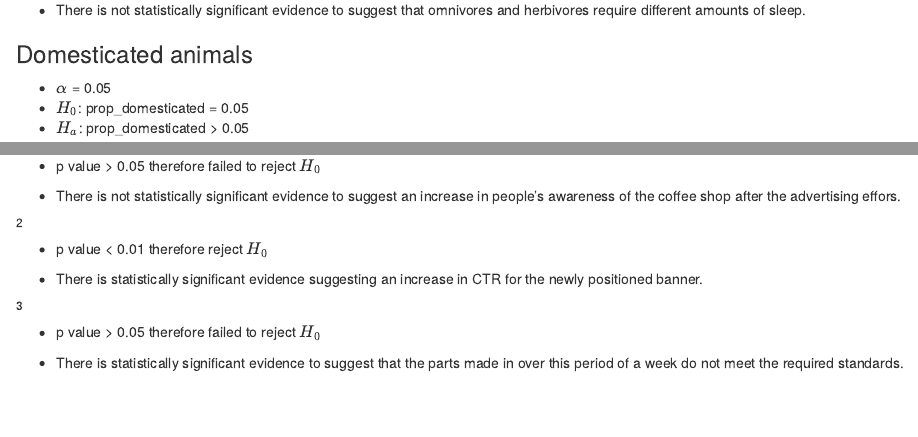
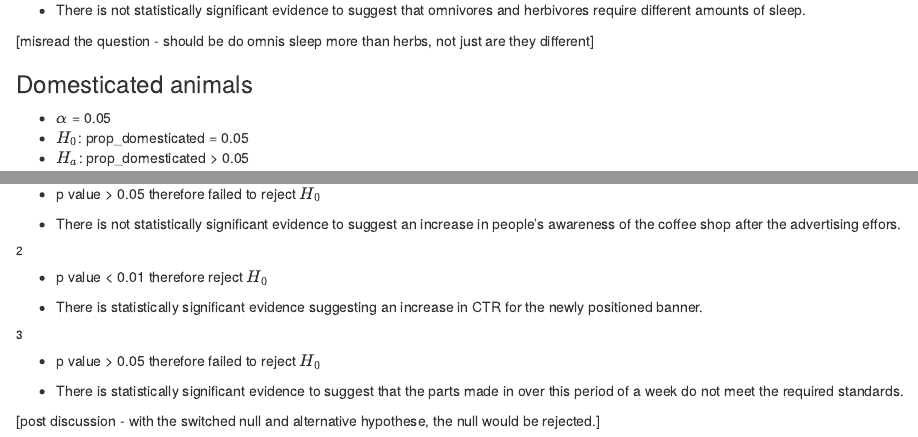
Before and after one commit to Menziesprf/codeclan_homework_PeterM, an R Markdown document (week_06/weekend/mvp_wk6_wkend.Rmd): the page in a window 1100 px wide, from 2360 px down, and a second part further down, joined at a grey line. Rendered offline with R 4.5, knitr and Pandoc, with nearby package versions; some code elsewhere in the file could not run offline; column names are cleaned by a stand-in for the janitor package.

Commit message:
post discussion wk6 weekend

```diff
--- a/week_06/weekend/mvp_wk6_wkend.Rmd
+++ b/week_06/weekend/mvp_wk6_wkend.Rmd
@@ -86,6 +86,8 @@ null_omni_herbi_dist %>%
 
 * There is not statistically significant evidence to suggest that omnivores and herbivores require different amounts of sleep.
 
+[misread the question - should be do omnis sleep more than herbs, not just are they different]
+
 ### Domesticated animals
 
 * $\alpha$ = 0.05
@@ -176,3 +180,6 @@ null_domesticated_dist %>%
 * p value > 0.05 therefore failed to reject $H_0$
 
 * There is statistically significant evidence to suggest that the parts made in over this period of a week do not meet the required standards.
+
+
+[post discussion - with the switched null and alternative hypothese, the null would be rejected.]
```
Also changed, not shown: week_06/weekend/mvp_wk6_wkend.Rmd (2 more changed lines).
